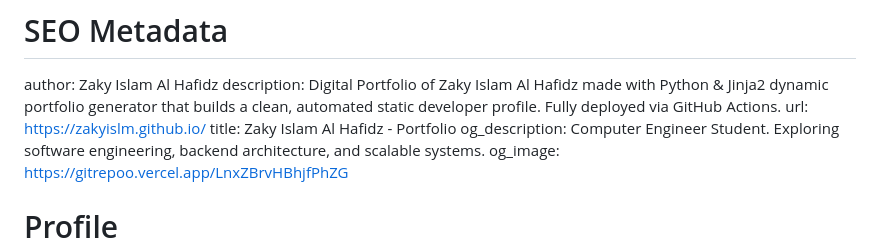
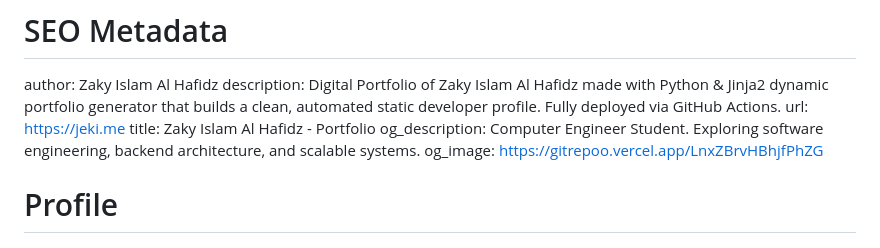
Before and after one commit to voltonics/voltonics.github.io, a Markdown page: projects.md, the part around the change. Drawn GitHub-style.

Commit message:
update dmain

```diff
--- a/projects.md
+++ b/projects.md
@@ -1,7 +1,7 @@
 # SEO Metadata
 author: Zaky Islam Al Hafidz
 description: Digital Portfolio of Zaky Islam Al Hafidz made with Python & Jinja2 dynamic portfolio generator that builds a clean, automated static developer profile. Fully deployed via GitHub Actions.
-url: https://zakyislm.github.io/
+url: https://jeki.me
 title: Zaky Islam Al Hafidz - Portfolio
 og_description: Computer Engineer Student. Exploring software engineering, backend architecture, and scalable systems.
 og_image: https://gitrepoo.vercel.app/LnxZBrvHBhjfPhZG
```
